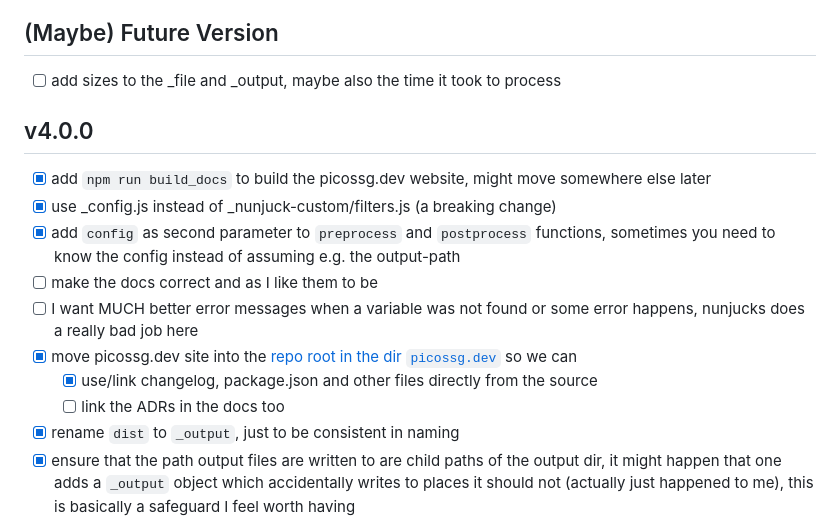
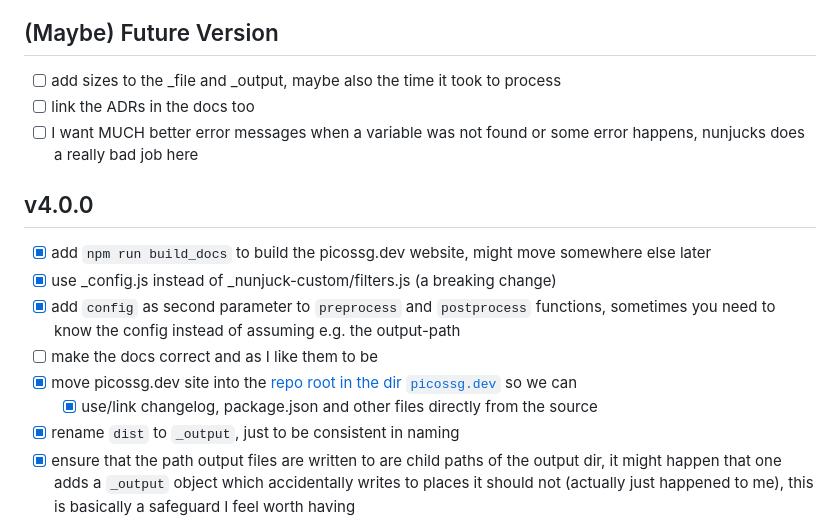
Before and after one commit to wolframkriesing/picossg, a Markdown page: CHANGELOG.md, the part around the change. GitHub-like rendering.

Commit message:
Make v4 happen sooner

```diff
--- a/CHANGELOG.md
+++ b/CHANGELOG.md
@@ -5,6 +5,8 @@ Find here all changes tracked while developing picossg.
 ## (Maybe) Future Version
 
 - [ ] add sizes to the _file and _output, maybe also the time it took to process
+- [ ] link the ADRs in the docs too
+- [ ] I want MUCH better error messages when a variable was not found or some error happens, nunjucks does a really bad job here
 
 ## v4.0.0
 
@@ -12,10 +14,8 @@ Find here all changes tracked while developing picossg.
 - [x] use _config.js instead of _nunjuck-custom/filters.js (a breaking change)
 - [x] add `config` as second parameter to `preprocess` and `postprocess` functions, sometimes you need to know the config instead of assuming e.g. the output-path
 - [ ] make the docs correct and as I like them to be
-- [ ] I want MUCH better error messages when a variable was not found or some error happens, nunjucks does a really bad job here
 - [x] move picossg.dev site into the [repo root in the dir `picossg.dev`](./picossg.dev) so we can
   - [x] use/link changelog, package.json and other files directly from the source
-  - [ ] link the ADRs in the docs too
 - [x] rename `dist` to `_output`, just to be consistent in naming
 - [x] ensure that the path output files are written to are child paths of the output dir, it might happen that one adds a `_output`
       object which accidentally writes to places it should not (actually just happened to me), this is basically a safeguard I feel worth having
```
